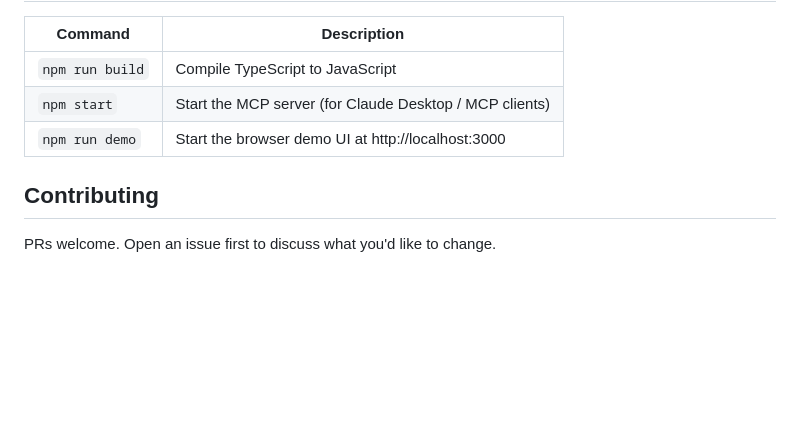
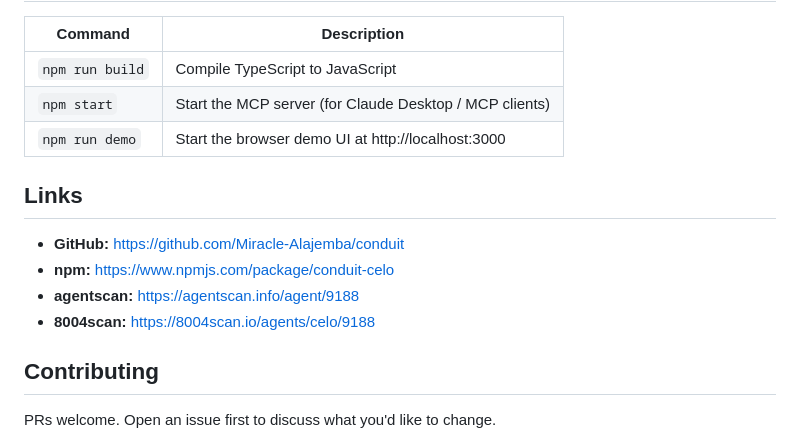
Before and after one commit to Miracle-Alajemba/conduit, a Markdown page: README.md, the part around one of its changes. Rendered like a GitHub page; blank space fills up the shorter version.

Commit message:
docs: add 8004scan agent link to README

```diff
--- a/README.md
+++ b/README.md
@@ -197,6 +198,13 @@ All write tools (`send_tokens`, `swap_tokens`, `x402_pay`, `lend_on_aave`, `with
 | `npm start` | Start the MCP server (for Claude Desktop / MCP clients) |
 | `npm run demo` | Start the browser demo UI at http://localhost:3000 |
 
+## Links
+
+- **GitHub:** https://github.com/Miracle-Alajemba/conduit
+- **npm:** https://www.npmjs.com/package/conduit-celo
+- **agentscan:** https://agentscan.info/agent/9188
+- **8004scan:** https://8004scan.io/agents/celo/9188
+
 ## Contributing
 
 PRs welcome. Open an issue first to discuss what you'd like to change.
```
Also changed, not shown: other parts of README.md (+1 -0 lines).
